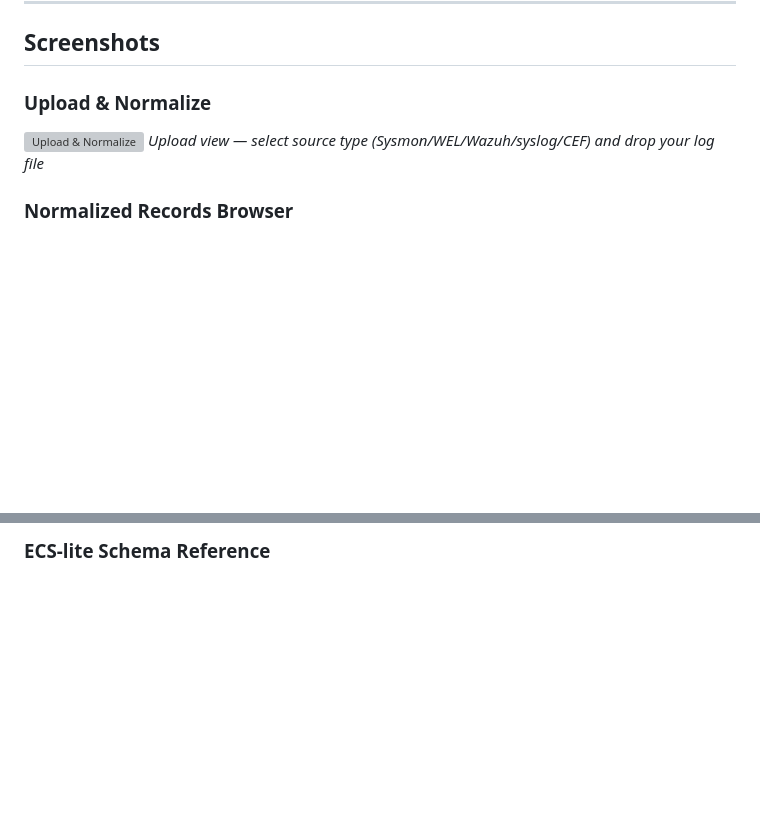
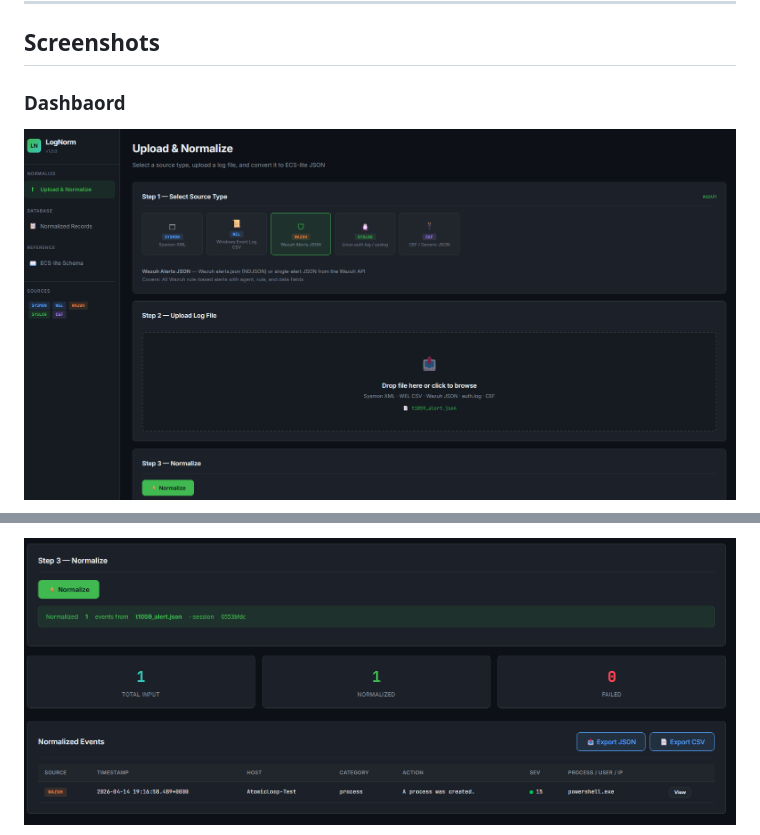
Before and after one commit to Rootless-Ghost/LogNorm, a Markdown page: README.md, 2 parts joined by grey strips. Drawn GitHub-style; blank space fills up the shorter version; grey boxes are pictures that could not be loaded.

Commit message:
Revise README sections and update images
Updated screenshots and section titles in README.

```diff
--- a/README.md
+++ b/README.md
@@ -29,10 +29,8 @@ LogNorm ingests raw log files from five source types and normalizes every record
 
 ## Screenshots
 
-### Upload & Normalize
+### Dashbaord
 
-![Upload & Normalize](docs/screenshots/upload-normalize.png)
-*Upload view — select source type (Sysmon/WEL/Wazuh/syslog/CEF) and drop your log file*
+![LogNorm Dashboard](docs/LogNorm-Dashboard.png)
 
-### Normalized Records Browser
 
@@ -41,3 +38,3 @@ LogNorm ingests raw log files from five source types and normalizes every record
 
-### ECS-lite Schema Reference
+![LogNorm Upload](docs/LogNorm-upload.png)
 
```
Also changed, not shown: other parts of README.md (+1 -5 lines).
